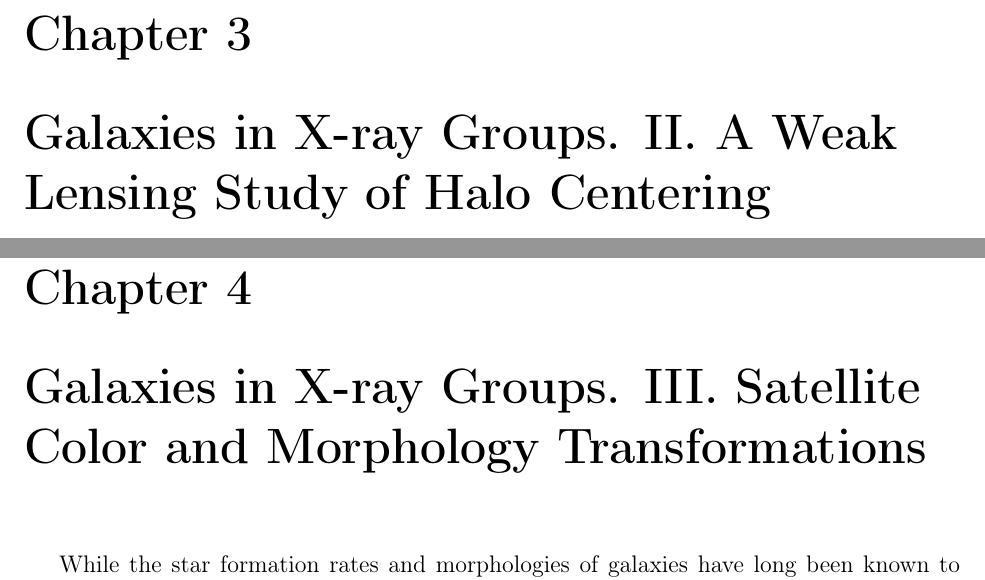
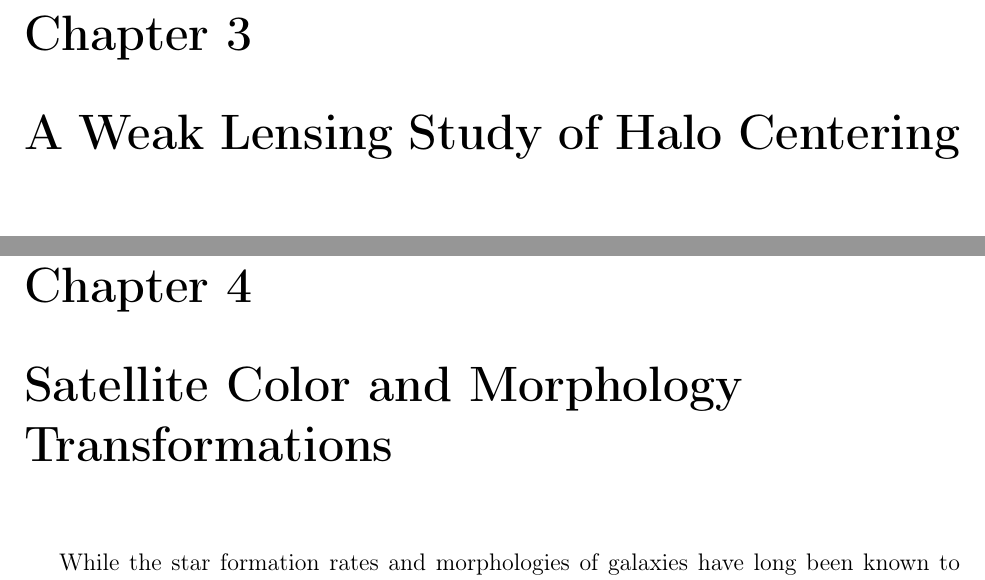
Before and after one commit to mrgeorge/thesis, a LaTeX thesis (thesis.tex, which reads centering/centering.tex, transformers/transformers.tex): two parts of pages 61 and 93 of 126, joined at a grey line, cut so that both start at the same text. Compiled offline with pdfLaTeX; a LaTeX package or settings file that is missing is left out.

Commit message:
remove 'Galaxies in X-ray Groups' from chapter titles

```diff
--- a/centering/centering.tex
+++ b/centering/centering.tex
@@ -1,4 +1,4 @@
-\chapter{Galaxies in X-ray Groups. II. A Weak Lensing Study of Halo Centering}
+\chapter{A Weak Lensing Study of Halo Centering}
 
 \label{chap:centering}
 
--- a/transformers/transformers.tex
+++ b/transformers/transformers.tex
@@ -1,4 +1,4 @@
-\chapter{Galaxies in X-ray Groups. III. Satellite Color
+\chapter{Satellite Color
 and Morphology Transformations}
 
 \label{chap:transformers}
```
Also changed, not shown: catalog/catalog.tex (+1 -2 lines).
